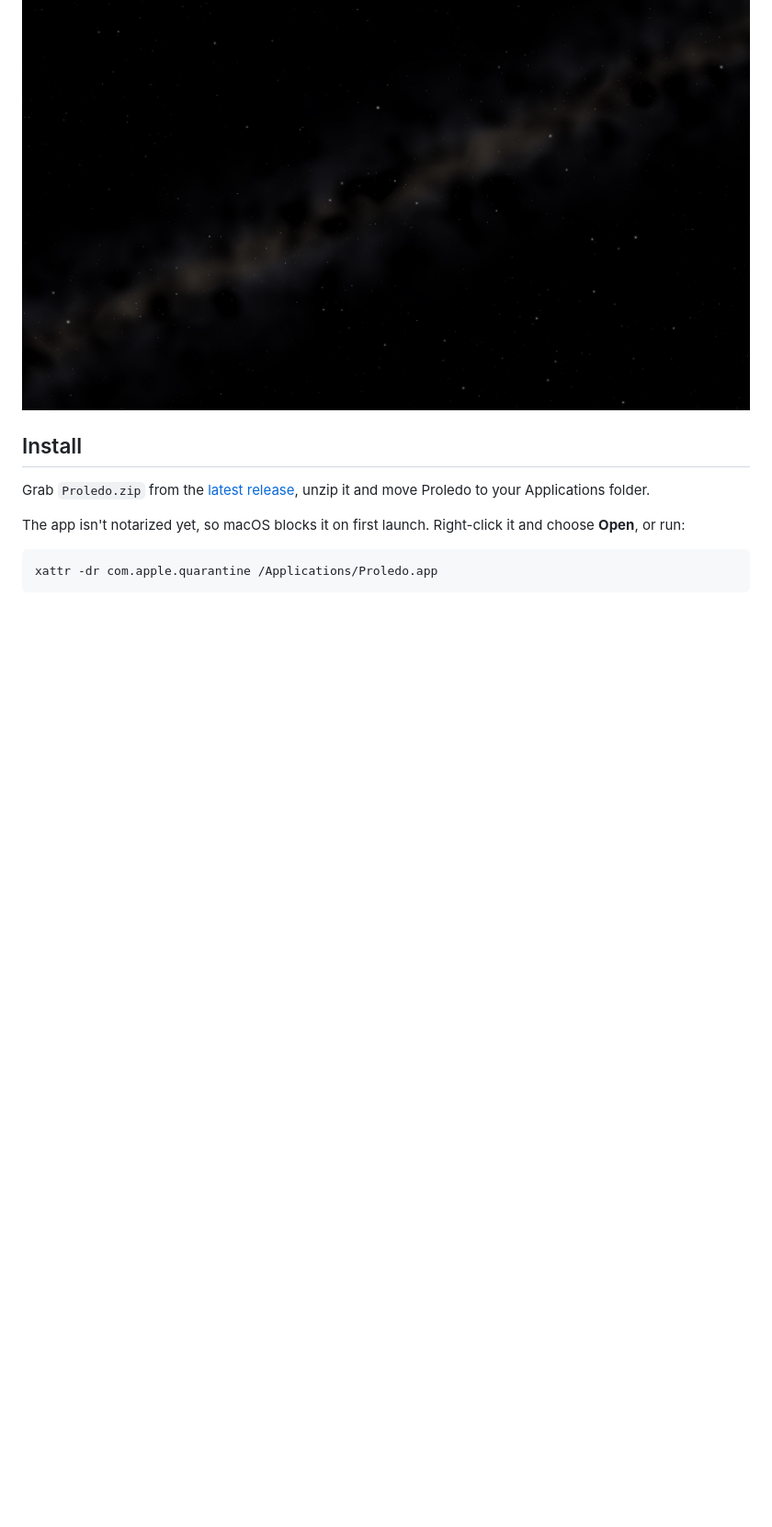
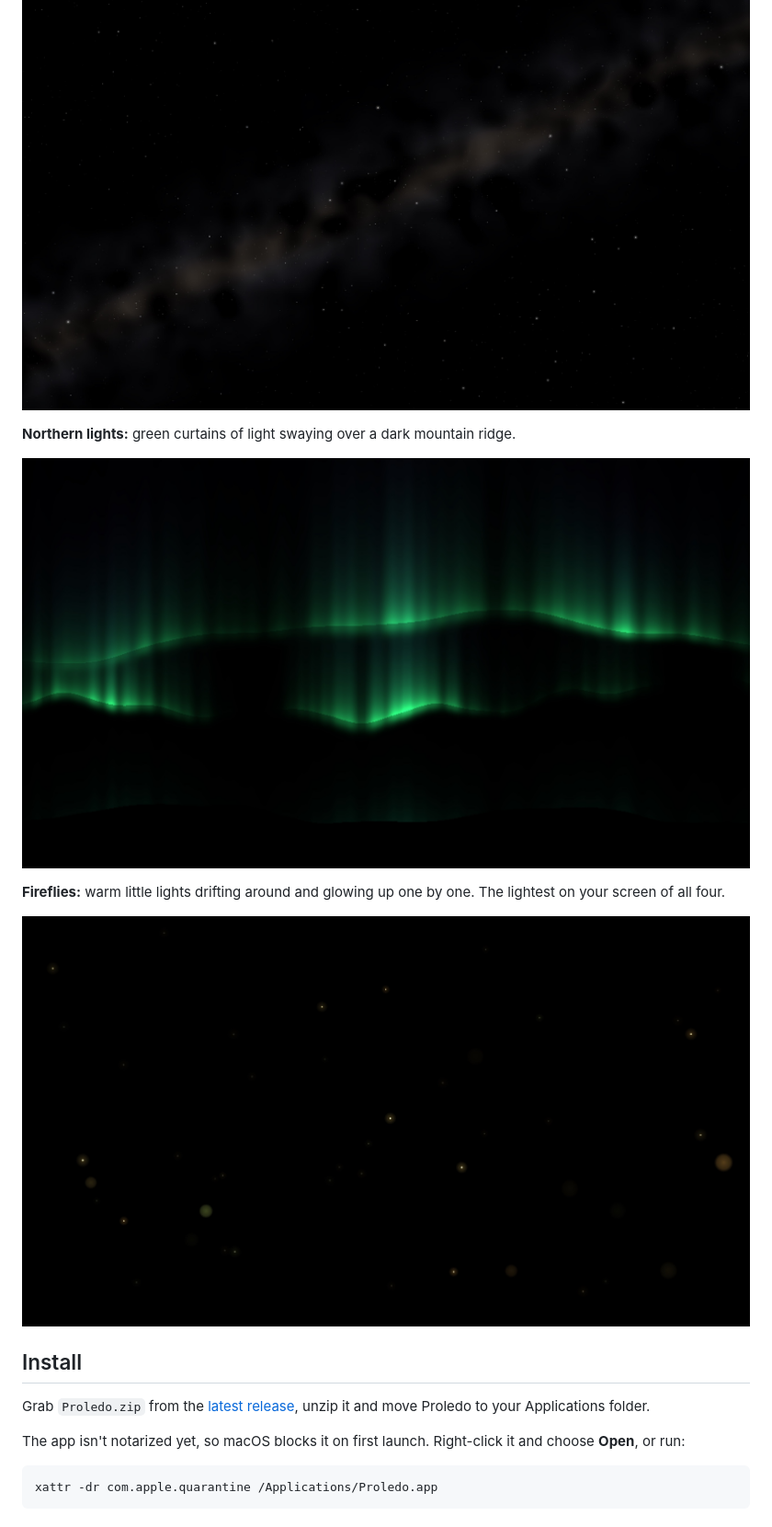
Before and after one commit to Pixzl/Proledo, a Markdown page: README.md, the part around one of its changes. Shown at 92% size. GitHub-like rendering; pictures changed too: docs/aurora-0.11.jpg (added), docs/fireflies-0.11.jpg (added); blank space fills up the shorter version.

Commit message:
Add northern lights and fireflies wallpaper styles

```diff
--- a/README.md
+++ b/README.md
@@ -46,6 +46,18 @@ Proledo can draw wallpapers for you, sized for the exact display you pick. They
 
 <p align="center">
   <img src="docs/starry-sky-0.9.jpg" width="820" alt="A starry sky wallpaper made by Proledo">
+</p>
+
+**Northern lights:** green curtains of light swaying over a dark mountain ridge.
+
+<p align="center">
+  <img src="docs/aurora-0.11.jpg" width="820" alt="A northern lights wallpaper made by Proledo">
+</p>
+
+**Fireflies:** warm little lights drifting around and glowing up one by one. The lightest on your screen of all four.
+
+<p align="center">
+  <img src="docs/fireflies-0.11.jpg" width="820" alt="A fireflies wallpaper made by Proledo">
 </p>
 
 ## Install
```
Also changed, not shown: other parts of README.md (+1 -1 lines), CHANGELOG.md (+5 -0 lines), 11 other files.
